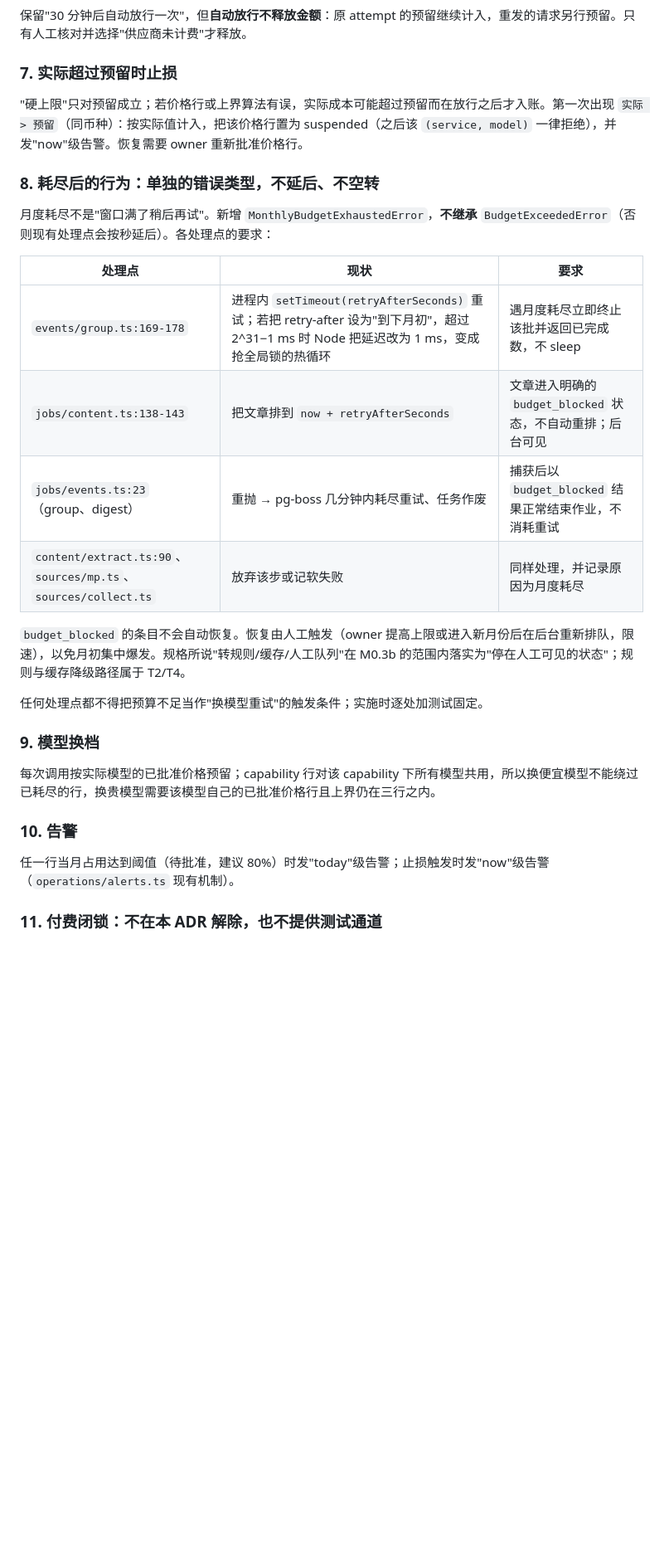
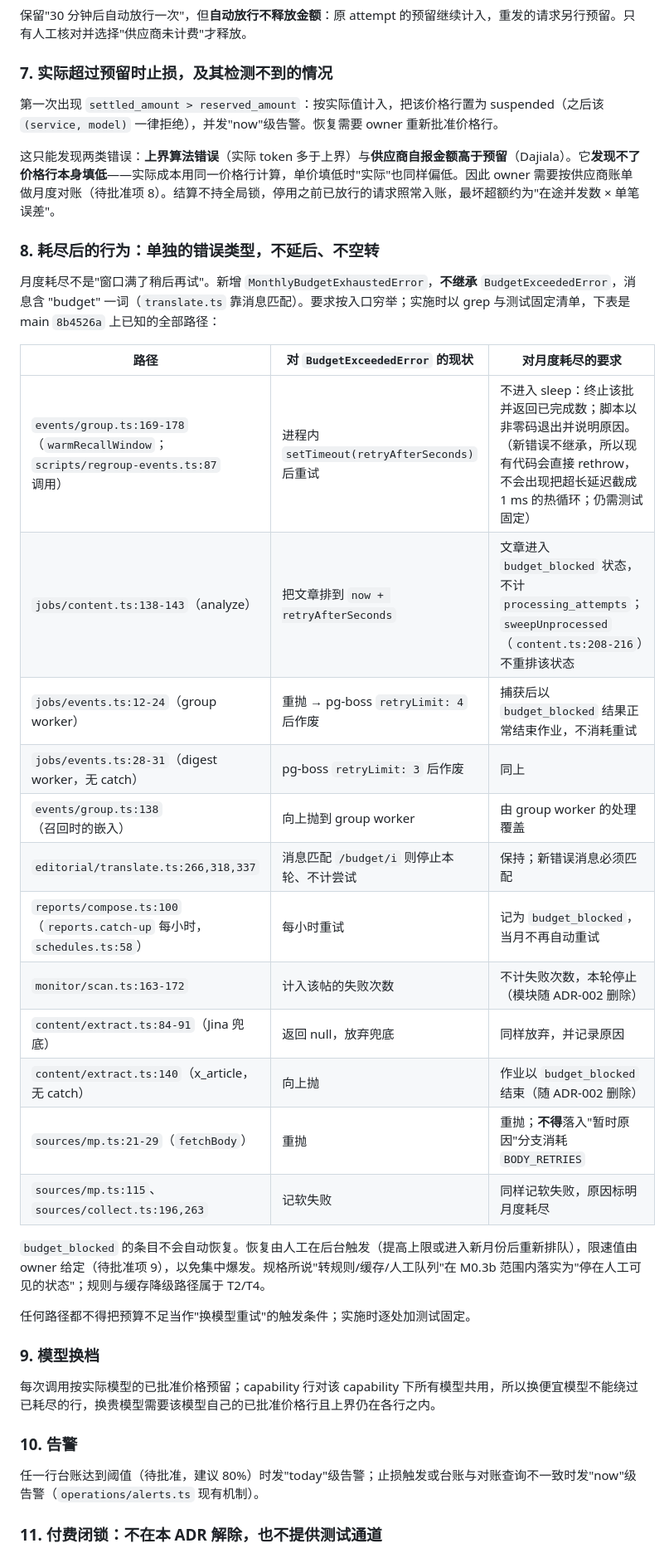
Before and after one commit to alongor666/InsurHOT, a Markdown page: docs/adr/015-monetary-budget-hard-limits.md, the part around one of its changes. Shown at 83% size. Rendered like a GitHub page; blank space fills up the shorter version.

```diff
--- a/docs/adr/015-monetary-budget-hard-limits.md
+++ b/docs/adr/015-monetary-budget-hard-limits.md
@@ -133,32 +148,42 @@ Jina 与 SocialData：当前代码没有任何可声明的上限。**在 owner
 
 保留"30 分钟后自动放行一次"，但**自动放行不释放金额**：原 attempt 的预留继续计入，重发的请求另行预留。只有人工核对并选择"供应商未计费"才释放。
 
-### 7. 实际超过预留时止损
+### 7. 实际超过预留时止损，及其检测不到的情况
 
-"硬上限"只对预留成立；若价格行或上界算法有误，实际成本可能超过预留而在放行之后才入账。第一次出现 `实际 > 预留`（同币种）：按实际值计入，把该价格行置为 suspended（之后该 `(service, model)` 一律拒绝），并发"now"级告警。恢复需要 owner 重新批准价格行。
+第一次出现 `settled_amount > reserved_amount`：按实际值计入，把该价格行置为 suspended（之后该 `(service, model)` 一律拒绝），并发"now"级告警。恢复需要 owner 重新批准价格行。
+
+这只能发现两类错误：**上界算法错误**（实际 token 多于上界）与**供应商自报金额高于预留**（Dajiala）。它**发现不了价格行本身填低**——实际成本用同一价格行计算，单价填低时"实际"也同样偏低。因此 owner 需要按供应商账单做月度对账（待批准项 8）。结算不持全局锁，停用之前已放行的请求照常入账，最坏超额约为"在途并发数 × 单笔误差"。
 
 ### 8. 耗尽后的行为：单独的错误类型，不延后、不空转
 
-月度耗尽不是"窗口满了稍后再试"。新增 `MonthlyBudgetExhaustedError`，**不继承** `BudgetExceededError`（否则现有处理点会按秒延后）。各处理点的要求：
+月度耗尽不是"窗口满了稍后再试"。新增 `MonthlyBudgetExhaustedError`，**不继承** `BudgetExceededError`，消息含 "budget" 一词（`translate.ts` 靠消息匹配）。要求按入口穷举；实施时以 grep 与测试固定清单，下表是 main `8b4526a` 上已知的全部路径：
 
-| 处理点 | 现状 | 要求 |
+| 路径 | 对 `BudgetExceededError` 的现状 | 对月度耗尽的要求 |
 |---|---|---|
-| `events/group.ts:169-178` | 进程内 `setTimeout(retryAfterSeconds)` 重试；若把 retry-after 设为"到下月初"，超过 2^31−1 ms 时 Node 把延迟改为 1 ms，变成抢全局锁的热循环 | 遇月度耗尽立即终止该批并返回已完成数，不 sleep |
-| `jobs/content.ts:138-143` | 把文章排到 `now + retryAfterSeconds` | 文章进入明确的 `budget_blocked` 状态，不自动重排；后台可见 |
-| `jobs/events.ts:23`（group、digest） | 重抛 → pg-boss 几分钟内耗尽重试、任务作废 | 捕获后以 `budget_blocked` 结果正常结束作业，不消耗重试 |
-| `content/extract.ts:90`、`sources/mp.ts`、`sources/collect.ts` | 放弃该步或记软失败 | 同样处理，并记录原因为月度耗尽 |
+| `events/group.ts:169-178`（`warmRecallWindow`；`scripts/regroup-events.ts:87` 调用） | 进程内 `setTimeout(retryAfterSeconds)` 后重试 | 不进入 sleep：终止该批并返回已完成数；脚本以非零码退出并说明原因。（新错误不继承，所以现有代码会直接 rethrow，不会出现把超长延迟截成 1 ms 的热循环；仍需测试固定） |
+| `jobs/content.ts:138-143`（analyze） | 把文章排到 `now + retryAfterSeconds` | 文章进入 `budget_blocked` 状态，不计 `processing_attempts`；`sweepUnprocessed`（`content.ts:208-216`）不重排该状态 |
+| `jobs/events.ts:12-24`（group worker） | 重抛 → pg-boss `retryLimit: 4` 后作废 | 捕获后以 `budget_blocked` 结果正常结束作业，不消耗重试 |
+| `jobs/events.ts:28-31`（digest worker，无 catch） | pg-boss `retryLimit: 3` 后作废 | 同上 |
+| `events/group.ts:138`（召回时的嵌入） | 向上抛到 group worker | 由 group worker 的处理覆盖 |
+| `editorial/translate.ts:266,318,337` | 消息匹配 `/budget/i` 则停止本轮、不计尝试 | 保持；新错误消息必须匹配 |
+| `reports/compose.ts:100`（`reports.catch-up` 每小时，`schedules.ts:58`） | 每小时重试 | 记为 `budget_blocked`，当月不再自动重试 |
+| `monitor/scan.ts:163-172` | 计入该帖的失败次数 | 不计失败次数，本轮停止（模块随 ADR-002 删除） |
+| `content/extract.ts:84-91`（Jina 兜底） | 返回 null，放弃兜底 | 同样放弃，并记录原因 |
+| `content/extract.ts:140`（x_article，无 catch） | 向上抛 | 作业以 `budget_blocked` 结束（随 ADR-002 删除） |
+| `sources/mp.ts:21-29`（`fetchBody`） | 重抛 | 重抛；**不得**落入"暂时原因"分支消耗 `BODY_RETRIES` |
+| `sources/mp.ts:115`、`sources/collect.ts:196,263` | 记软失败 | 同样记软失败，原因标明月度耗尽 |
 
-`budget_blocked` 的条目不会自动恢复。恢复由人工触发（owner 提高上限或进入新月份后在后台重新排队，限速），以免月初集中爆发。规格所说"转规则/缓存/人工队列"在 M0.3b 的范围内落实为"停在人工可见的状态"；规则与缓存降级路径属于 T2/T4。
+`budget_blocked` 的条目不会自动恢复。恢复由人工在后台触发（提高上限或进入新月份后重新排队），限速值由 owner 给定（待批准项 9），以免集中爆发。规格所说"转规则/缓存/人工队列"在 M0.3b 范围内落实为"停在人工可见的状态"；规则与缓存降级路径属于 T2/T4。
 
-任何处理点都不得把预算不足当作"换模型重试"的触发条件；实施时逐处加测试固定。
+任何路径都不得把预算不足当作"换模型重试"的触发条件；实施时逐处加测试固定。
 
 ### 9. 模型换档
 
-每次调用按实际模型的已批准价格预留；capability 行对该 capability 下所有模型共用，所以换便宜模型不能绕过已耗尽的行，换贵模型需要该模型自己的已批准价格行且上界仍在三行之内。
+每次调用按实际模型的已批准价格预留；capability 行对该 capability 下所有模型共用，所以换便宜模型不能绕过已耗尽的行，换贵模型需要该模型自己的已批准价格行且上界仍在各行之内。
 
 ### 10. 告警
 
-任一行当月占用达到阈值（待批准，建议 80%）时发"today"级告警；止损触发时发"now"级告警（`operations/alerts.ts` 现有机制）。
+任一行台账达到阈值（待批准，建议 80%）时发"today"级告警；止损触发或台账与对账查询不一致时发"now"级告警（`operations/alerts.ts` 现有机制）。
 
 ### 11. 付费闭锁：不在本 ADR 解除，也不提供测试通道
 
```
Also changed, not shown: other parts of docs/adr/015-monetary-budget-hard-limits.md (+97 -76 lines), docs/development/action-plan.md (+1 -1 lines).
